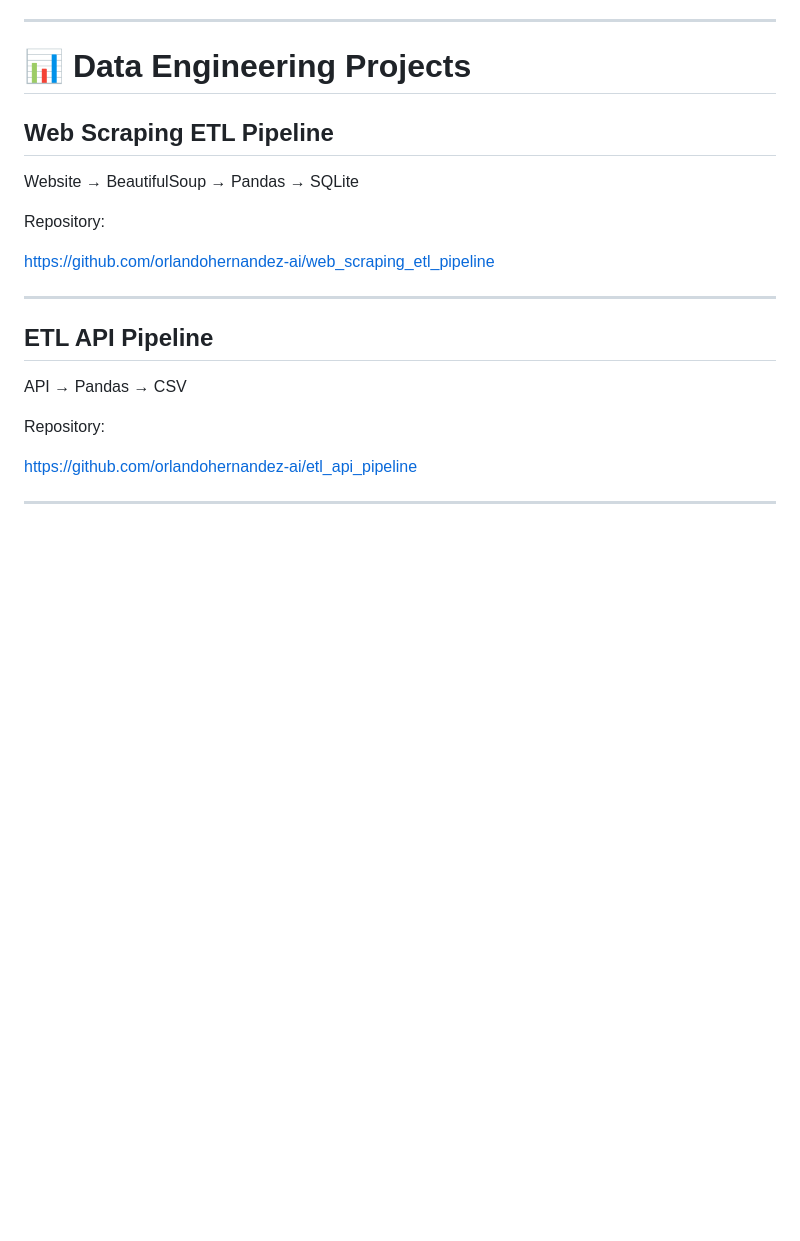
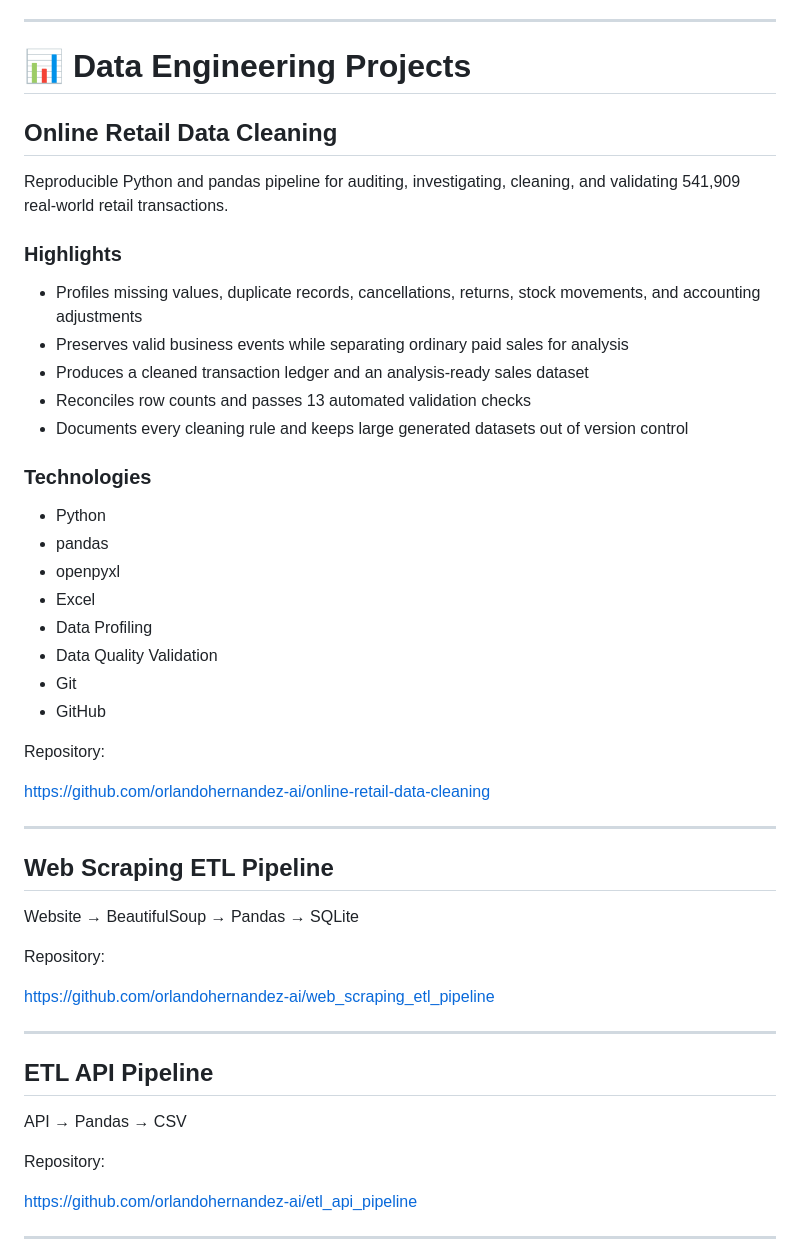
Before and after one commit to orlandohernandez-ai/Orlando-portfolio, a Markdown page: README.md, the part around the change. Rendered like a GitHub page; blank space fills up the shorter version.

Commit message:
Add online retail data cleaning project

```diff
--- a/README.md
+++ b/README.md
@@ -115,6 +115,35 @@ https://github.com/orlandohernandez-ai/churn-ml-end-to-end
 ---
 
 # 📊 Data Engineering Projects
+
+## Online Retail Data Cleaning
+
+Reproducible Python and pandas pipeline for auditing, investigating, cleaning, and validating 541,909 real-world retail transactions.
+
+### Highlights
+
+- Profiles missing values, duplicate records, cancellations, returns, stock movements, and accounting adjustments
+- Preserves valid business events while separating ordinary paid sales for analysis
+- Produces a cleaned transaction ledger and an analysis-ready sales dataset
+- Reconciles row counts and passes 13 automated validation checks
+- Documents every cleaning rule and keeps large generated datasets out of version control
+
+### Technologies
+
+- Python
+- pandas
+- openpyxl
+- Excel
+- Data Profiling
+- Data Quality Validation
+- Git
+- GitHub
+
+Repository:
+
+https://github.com/orlandohernandez-ai/online-retail-data-cleaning
+
+---
 
 ## Web Scraping ETL Pipeline
 
```
